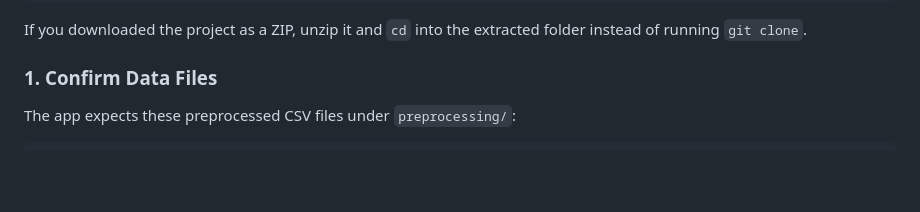
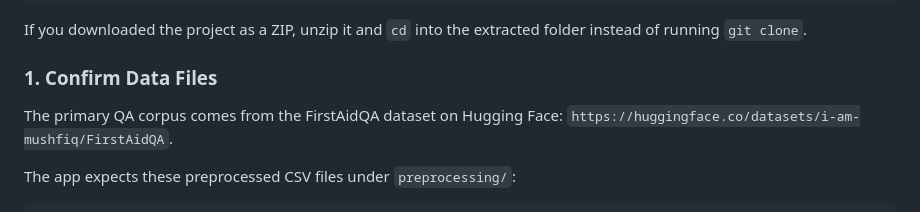
Before and after one commit to AnanyaS05/CS4120-First-Aid-Co-Pilot, a Markdown page: README.md, the part around the change. Rendered like a GitHub page; blank space fills up the shorter version.

Commit message:
Add dataset link to README

```diff
--- a/README.md
+++ b/README.md
@@ -19,6 +19,9 @@ python -m venv .venv
 If you downloaded the project as a ZIP, unzip it and `cd` into the extracted folder instead of running `git clone`.
 
 ### 1. Confirm Data Files
+
+The primary QA corpus comes from the FirstAidQA dataset on Hugging Face:
+`https://huggingface.co/datasets/i-am-mushfiq/FirstAidQA`.
 
 The app expects these preprocessed CSV files under `preprocessing/`:
 
```
